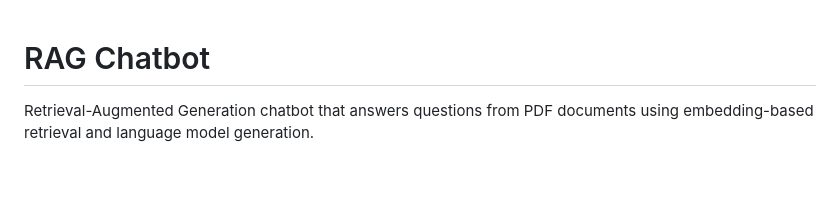
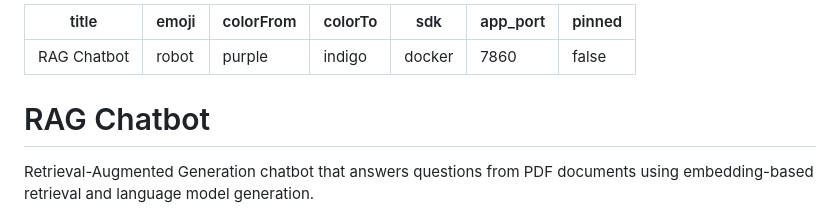
Before and after one commit to kelvinasiedu-programmer/rag-chatbot, a Markdown page: README.md, the part around the change. Drawn GitHub-style; blank space fills up the shorter version.

Commit message:
Fix HuggingFace Space frontmatter

```diff
--- a/README.md
+++ b/README.md
@@ -1,3 +1,13 @@
+---
+title: RAG Chatbot
+emoji: robot
+colorFrom: purple
+colorTo: indigo
+sdk: docker
+app_port: 7860
+pinned: false
+---
+
 # RAG Chatbot
 
 Retrieval-Augmented Generation chatbot that answers questions from PDF documents using embedding-based retrieval and language model generation.
```
